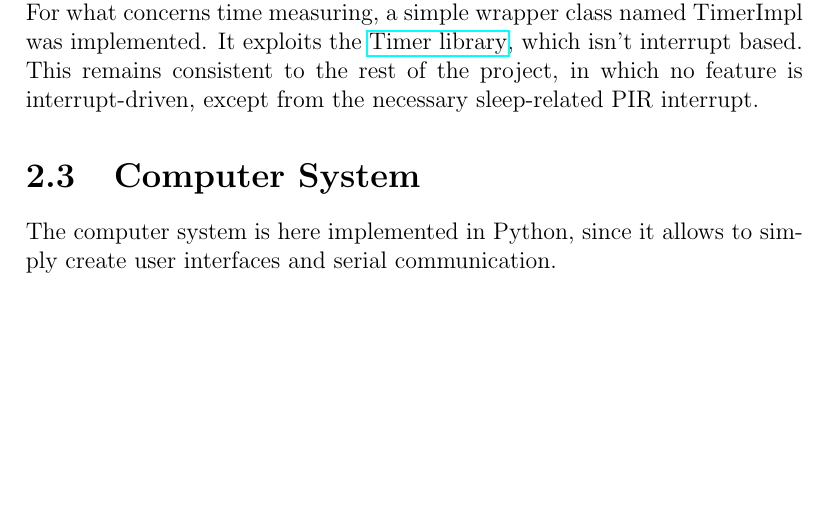
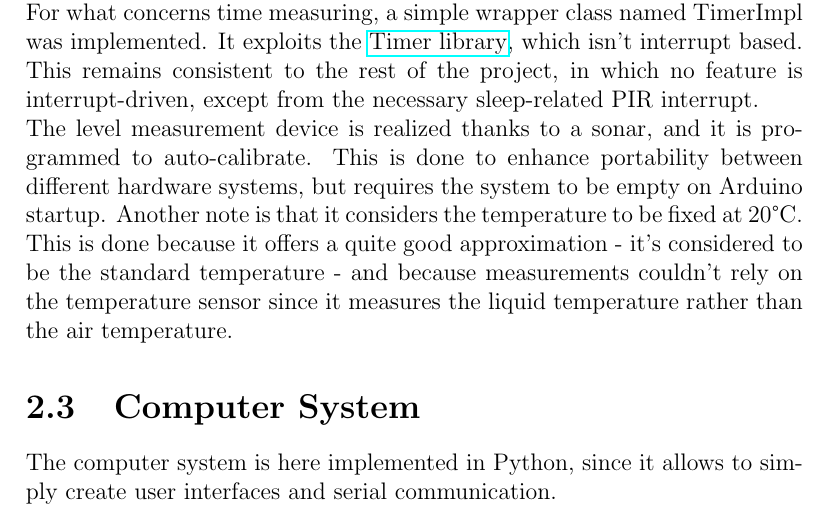
Before and after one commit to KimboCoffee/esiot-assignment02, a LaTeX document (report/tex-files/report.tex): part of page 11 of 13, cut so that both start at the same text, the shorter picture padded with empty space. Compiled offline with pdfLaTeX.

Commit message:
Added paragraph about waste level gauge implementation

```diff
--- a/report/tex-files/report.tex
+++ b/report/tex-files/report.tex
@@ -127,6 +127,7 @@
 	\newline The PIR user detector is connected to pin 2. This because pin 2 allows interrupts by default, and it comes in handy when the system goes in deep sleep state. Indeed, the only way to wake up the Arduino UNO board from deep sleep is through interrupts. This means that interrupts are not used in the system default behavior, but an empty routine can be attached to the user detector pin before going to deep sleep, in order to provide a way to wake up the system.
 	\newline The door is implemented through a servo motor relying on the \href{https://github.com/nabontra/ServoTimer2}{Servo Timer 2} library. It exposes a wrapper class to handle servo motors, and under the hood exploits timer 2, leaving timer 1 free for eventual scheduling purposes. This has to be considered because timer 1 is 16bit, while the other two timers are 8bit and allow - even with the largest possible prescaler - timeout events every few milliseconds, becoming unsuitable for time measuring purposes if periods exceed some limited threshold.
 	\newline For what concerns time measuring, a simple wrapper class named TimerImpl was implemented. It exploits the \href{https://github.com/sstaub/Timer}{Timer library}, which isn't interrupt based. This remains consistent to the rest of the project, in which no feature is interrupt-driven, except from the necessary sleep-related PIR interrupt.
+	\newline The level measurement device is realized thanks to a sonar, and it is programmed to auto-calibrate. This is done to enhance portability between different hardware systems, but requires the system to be empty on Arduino startup. Another note is that it considers the temperature to be fixed at 20°C. This is done because it offers a quite good approximation - it's considered to be the standard temperature - and because measurements couldn't rely on the temperature sensor since it measures the liquid temperature rather than the air temperature.
 
 	\section{Computer System}
 	The computer system is here implemented in Python, since it allows to simply create user interfaces and serial communication.\newline
```
